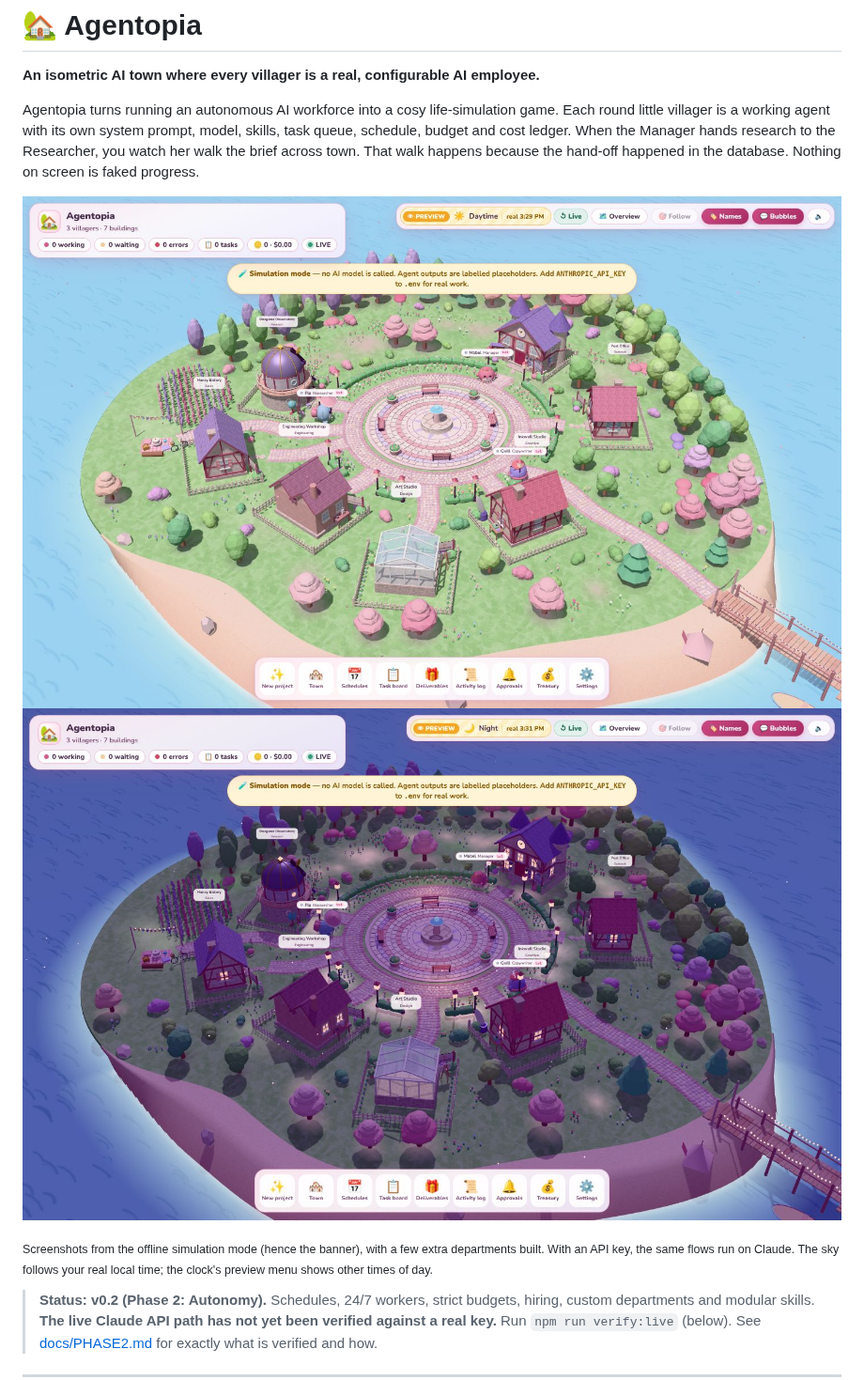
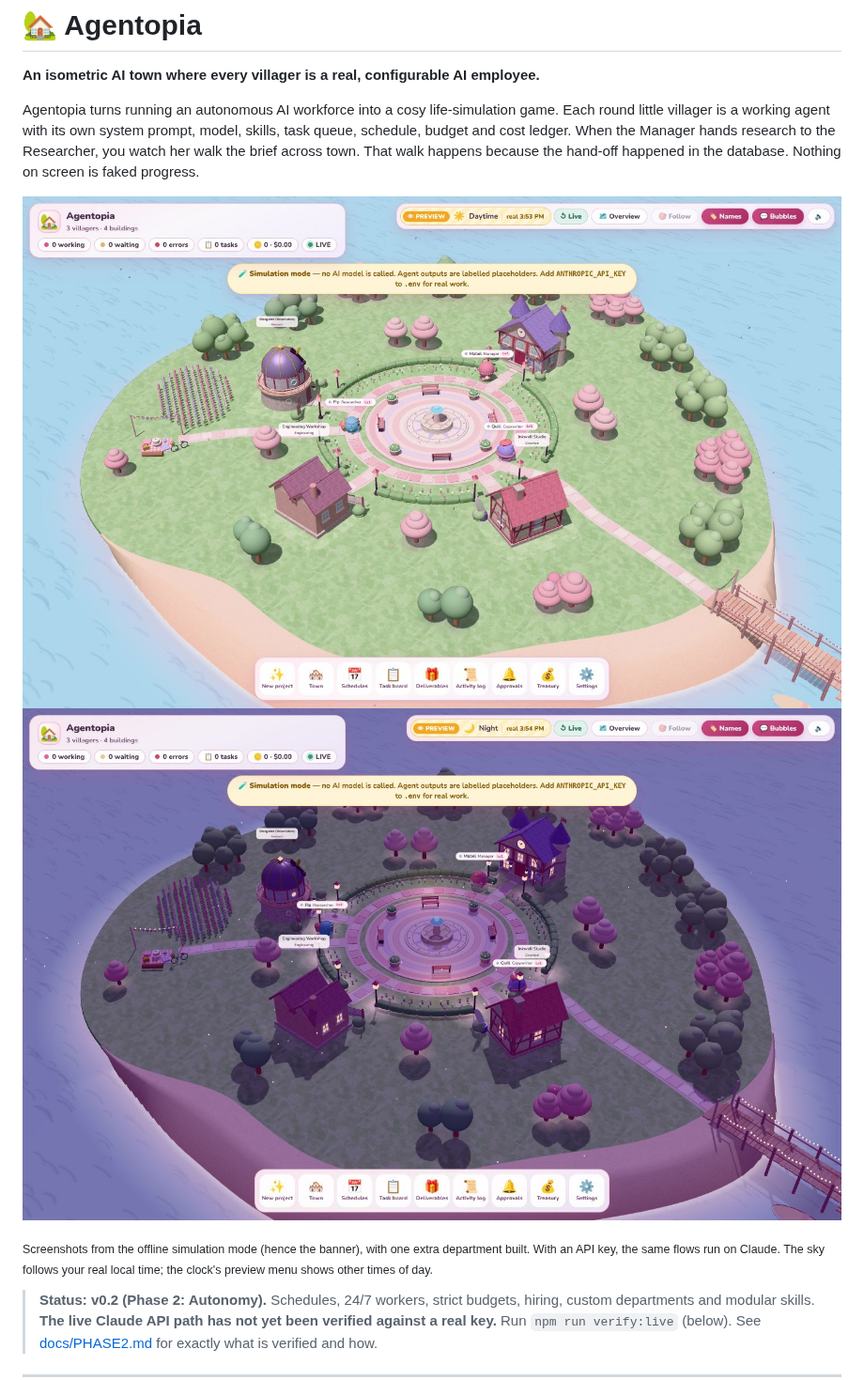
Before and after one commit to lillfaith/agentopia, a Markdown page: README.md, the part around the change. Shown at 94% size. Drawn GitHub-style; pictures changed too: docs/images/town-day.jpg, docs/images/town-night.jpg.

```diff
--- a/README.md
+++ b/README.md
@@ -10,7 +10,7 @@ town. That walk happens because the hand-off happened in the database. Nothing o
 ![The village by day: flagstone square, cobble lanes, timber cottages, hyacinth field, beach and pier](docs/images/town-day.jpg)
 ![The same town at night: lit windows, lanterns and fairy lights on the pier](docs/images/town-night.jpg)
 
-<sub>Screenshots from the offline simulation mode (hence the banner), with a few extra departments built. With an API key, the same flows run on Claude. The sky follows your real local time; the clock's preview menu shows other times of day.</sub>
+<sub>Screenshots from the offline simulation mode (hence the banner), with one extra department built. With an API key, the same flows run on Claude. The sky follows your real local time; the clock's preview menu shows other times of day.</sub>
 
 > **Status: v0.2 (Phase 2: Autonomy).** Schedules, 24/7 workers, strict budgets, hiring, custom
 > departments and modular skills. **The live Claude API path has not yet been verified against a real key.**
```
Also changed, not shown: docs/THEMES.md (+3 -3 lines), 12 other files.
